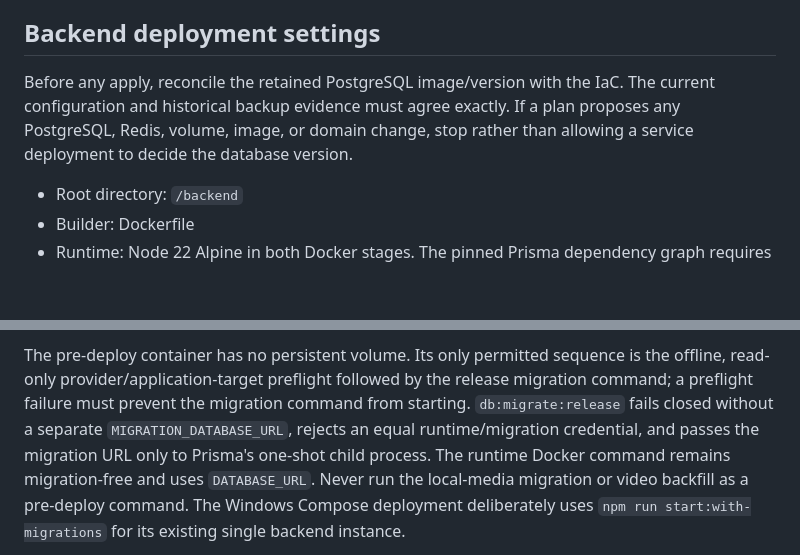
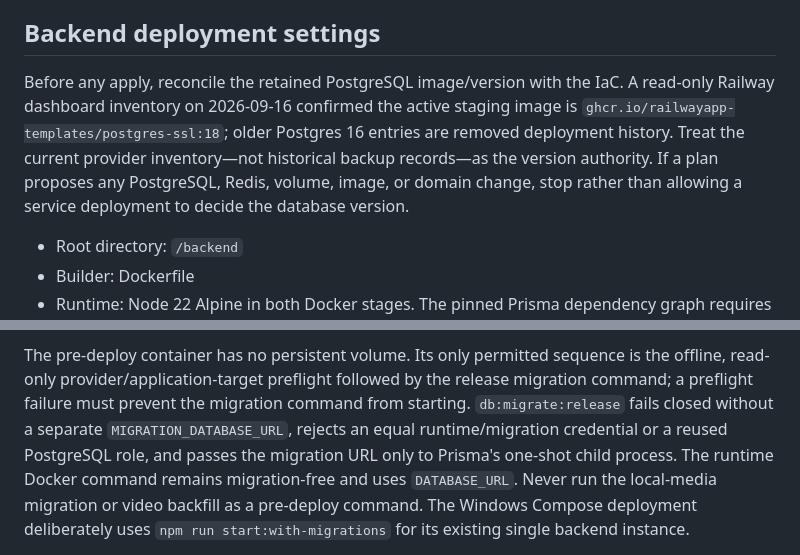
Before and after one commit to gionyortiz/nxqsocial, a Markdown page: docs/RAILWAY_STAGING.md, 2 parts joined by grey strips. Drawn GitHub-style; blank space fills up the shorter version.

```diff
--- a/docs/RAILWAY_STAGING.md
+++ b/docs/RAILWAY_STAGING.md
@@ -128,9 +128,12 @@ injection, domains, and deployment remain separate operational actions.
 ## Backend deployment settings
 
 Before any apply, reconcile the retained PostgreSQL image/version with the IaC.
-The current configuration and historical backup evidence must agree exactly.
-If a plan proposes any PostgreSQL, Redis, volume, image, or domain change, stop
-rather than allowing a service deployment to decide the database version.
+A read-only Railway dashboard inventory on 2026-09-16 confirmed the active
+staging image is `ghcr.io/railwayapp-templates/postgres-ssl:18`; older
+Postgres 16 entries are removed deployment history. Treat the current provider
+inventory—not historical backup records—as the version authority. If a plan
+proposes any PostgreSQL, Redis, volume, image, or domain change, stop rather
+than allowing a service deployment to decide the database version.
 
 - Root directory: `/backend`
 - Builder: Dockerfile
@@ -153,9 +156,10 @@ The pre-deploy container has no persistent volume. Its only permitted sequence
 is the offline, read-only provider/application-target preflight followed by the
 release migration command; a preflight failure must prevent the migration
 command from starting. `db:migrate:release` fails closed without a separate
-`MIGRATION_DATABASE_URL`, rejects an equal runtime/migration credential, and
-passes the migration URL only to Prisma's one-shot child process. The runtime
-Docker command remains migration-free and uses `DATABASE_URL`. Never run the
+`MIGRATION_DATABASE_URL`, rejects an equal runtime/migration credential or a
+reused PostgreSQL role, and passes the migration URL only to Prisma's one-shot
+child process. The runtime Docker command remains migration-free and uses
+`DATABASE_URL`. Never run the
 local-media migration or video backfill as a pre-deploy command. The Windows
 Compose deployment deliberately uses `npm run start:with-migrations` for its
 existing single backend instance.
```
Also changed, not shown: .railway/README.md (+7 -4 lines).
